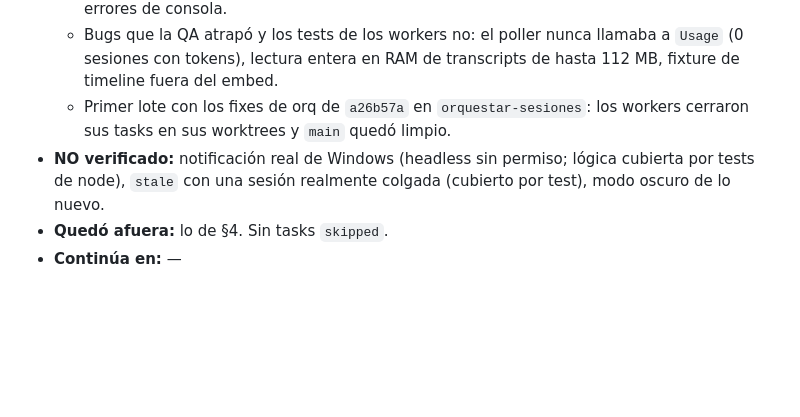
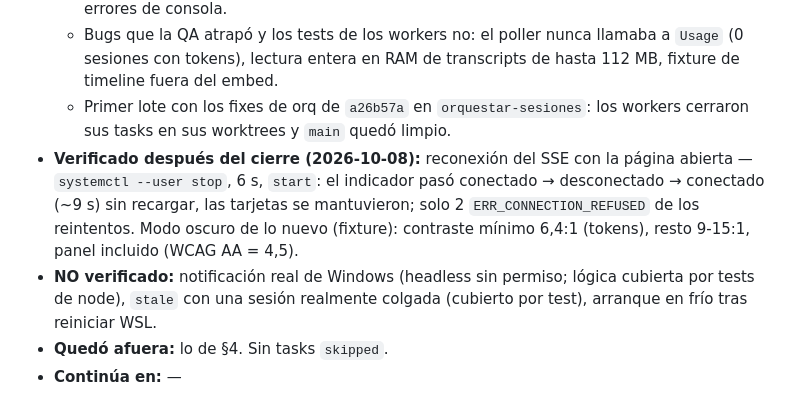
Before and after one commit to snaven10/claude-dashboard, a Markdown page: plans/PLAN-002-alertas-orq-tokens/PLAN-002-alertas-orq-tokens.md, the part around the change. Rendered like a GitHub page; blank space fills up the shorter version.

Commit message:
docs(plan): PLAN-002 suma la verificación de reconexión SSE y modo oscuro

```diff
--- a/plans/PLAN-002-alertas-orq-tokens/PLAN-002-alertas-orq-tokens.md
+++ b/plans/PLAN-002-alertas-orq-tokens/PLAN-002-alertas-orq-tokens.md
@@ -55,6 +55,7 @@ trabajando de una colgada, no sabe qué worker de `orq` es cuál y no dice cuán
   - Contra datos reales: tokens de 26 sesiones cuadran con un conteo independiente por `message.id` único; la dedup por "último id" (DD-9) coincide con la de id único en 60 transcripts; RSS 24 MB; workers de orq con plan/task/specialist; timeline de 20 eventos; 0 errores de consola.
   - Bugs que la QA atrapó y los tests de los workers no: el poller nunca llamaba a `Usage` (0 sesiones con tokens), lectura entera en RAM de transcripts de hasta 112 MB, fixture de timeline fuera del embed.
   - Primer lote con los fixes de orq de `a26b57a` en `orquestar-sesiones`: los workers cerraron sus tasks en sus worktrees y `main` quedó limpio.
-- **NO verificado:** notificación real de Windows (headless sin permiso; lógica cubierta por tests de node), `stale` con una sesión realmente colgada (cubierto por test), modo oscuro de lo nuevo.
+- **Verificado después del cierre (2026-10-08):** reconexión del SSE con la página abierta — `systemctl --user stop`, 6 s, `start`: el indicador pasó conectado → desconectado → conectado (~9 s) sin recargar, las tarjetas se mantuvieron; solo 2 `ERR_CONNECTION_REFUSED` de los reintentos. Modo oscuro de lo nuevo (fixture): contraste mínimo 6,4:1 (tokens), resto 9-15:1, panel incluido (WCAG AA = 4,5).
+- **NO verificado:** notificación real de Windows (headless sin permiso; lógica cubierta por tests de node), `stale` con una sesión realmente colgada (cubierto por test), arranque en frío tras reiniciar WSL.
 - **Quedó afuera:** lo de §4. Sin tasks `skipped`.
 - **Continúa en:** —
```
